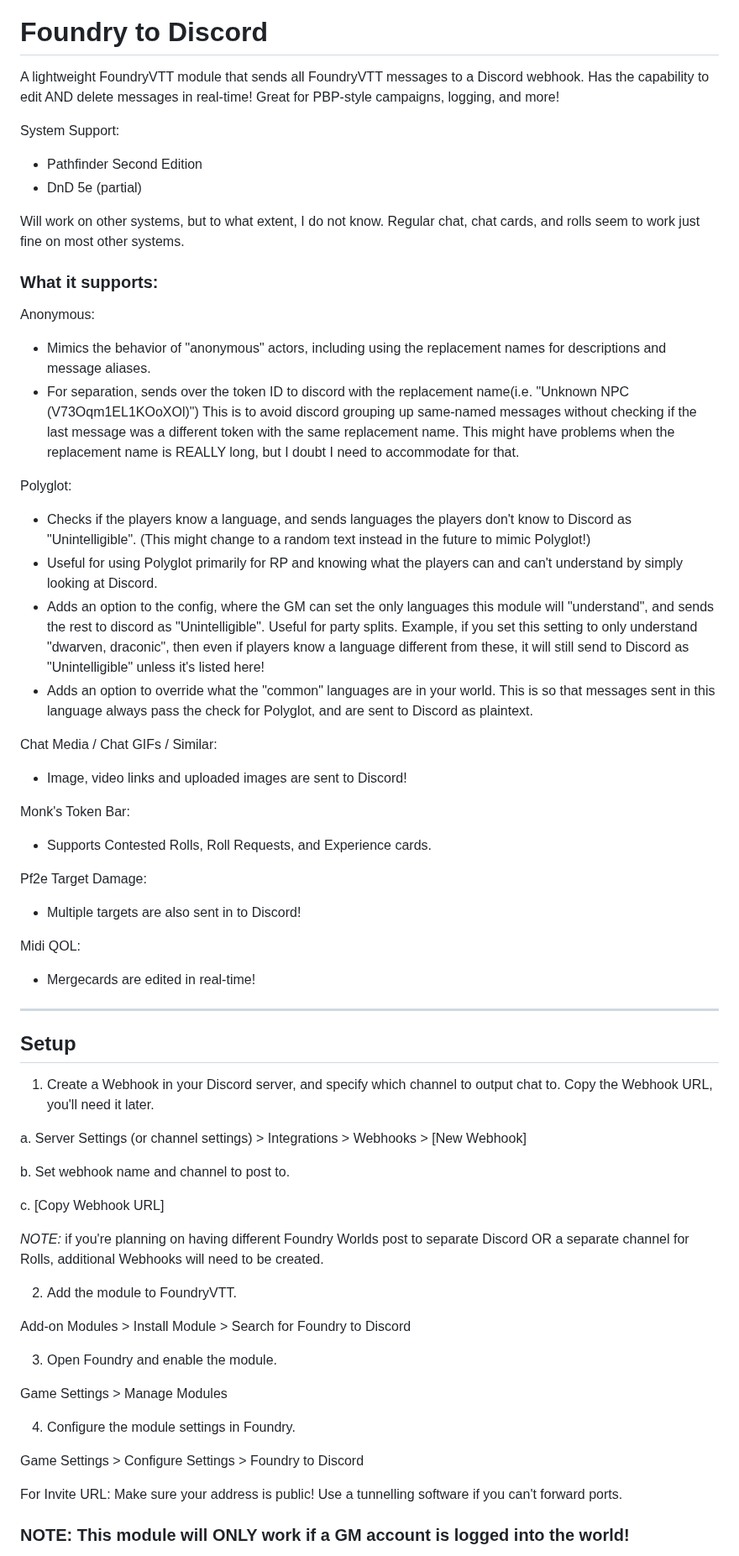
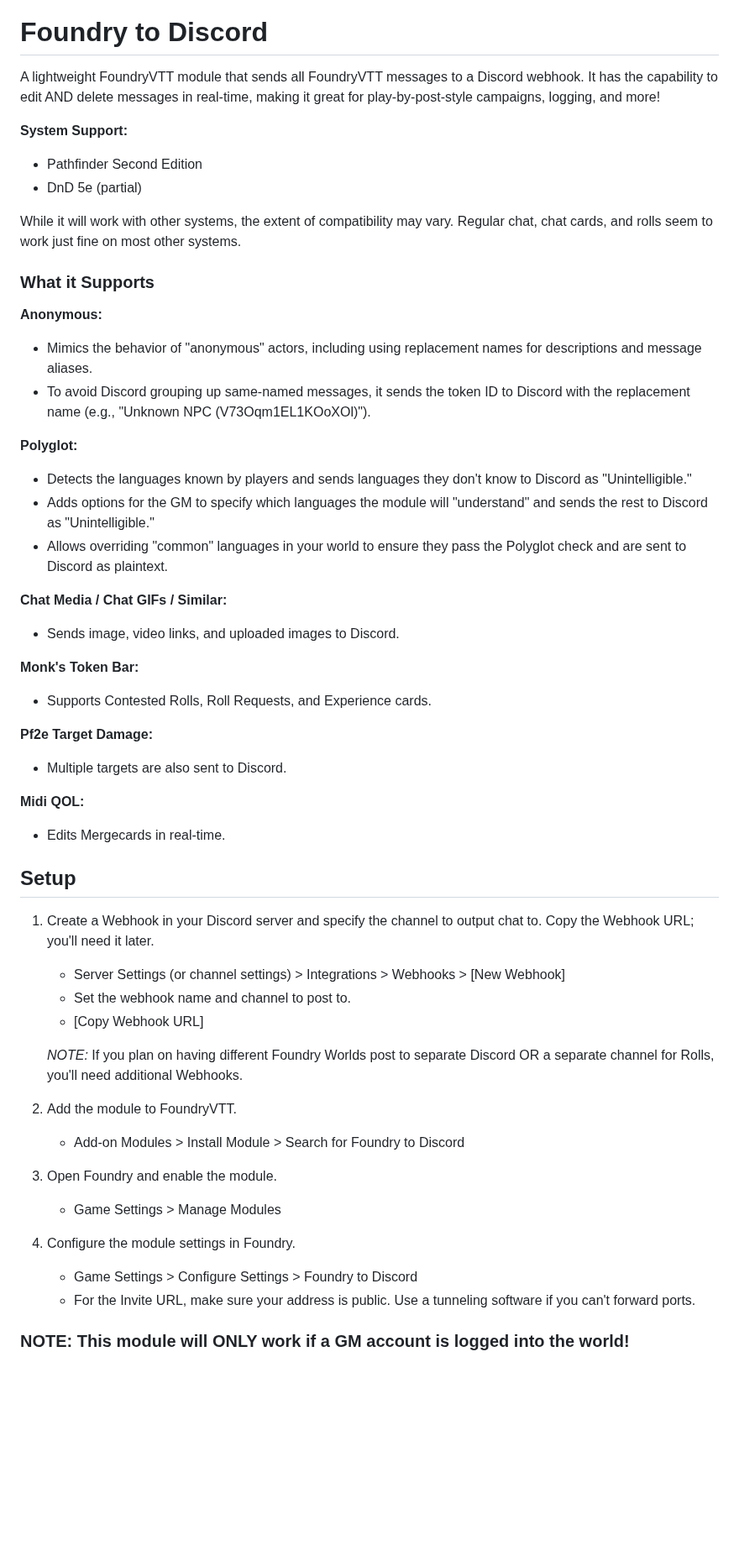
Before and after one commit to therealguy90/foundrytodiscord, a Markdown page: README.md, the part around one of its changes. Shown at 84% size. Drawn GitHub-style; blank space fills up the shorter version.

```diff
--- a/README.md
+++ b/README.md
@@ -3,72 +2,55 @@
 
 # Foundry to Discord
 
-A lightweight FoundryVTT module that sends all FoundryVTT messages to a Discord webhook.
-Has the capability to edit AND delete messages in real-time! Great for PBP-style campaigns, logging, and more!
+A lightweight FoundryVTT module that sends all FoundryVTT messages to a Discord webhook. It has the capability to edit AND delete messages in real-time, making it great for play-by-post-style campaigns, logging, and more!
 
-System Support:
+**System Support:**
 - Pathfinder Second Edition
 - DnD 5e (partial)
 
-Will work on other systems, but to what extent, I do not know. Regular chat, chat cards, and rolls seem to work just fine on most other systems.
+While it will work with other systems, the extent of compatibility may vary. Regular chat, chat cards, and rolls seem to work just fine on most other systems.
 
-### What it supports:
+### What it Supports
 
-Anonymous:
+**Anonymous:**
+- Mimics the behavior of "anonymous" actors, including using replacement names for descriptions and message aliases.
+- To avoid Discord grouping up same-named messages, it sends the token ID to Discord with the replacement name (e.g., "Unknown NPC (V73Oqm1EL1KOoXOl)").
 
-- Mimics the behavior of "anonymous" actors, including using the replacement names for descriptions and message aliases.
-- For separation, sends over the token ID to discord with the replacement name(i.e. "Unknown NPC (V73Oqm1EL1KOoXOl)") This is to avoid discord grouping up same-named messages without checking if the last message was a different token with the same replacement name. This might have problems when the replacement name is REALLY long, but I doubt I need to accommodate for that.
+**Polyglot:**
+- Detects the languages known by players and sends languages they don't know to Discord as "Unintelligible."
+- Adds options for the GM to specify which languages the module will "understand" and sends the rest to Discord as "Unintelligible."
+- Allows overriding "common" languages in your world to ensure they pass the Polyglot check and are sent to Discord as plaintext.
 
-Polyglot:
+**Chat Media / Chat GIFs / Similar:**
+- Sends image, video links, and uploaded images to Discord.
 
-- Checks if the players know a language, and sends languages the players don't know to Discord as "Unintelligible". (This might change to a random text instead in the future to mimic Polyglot!)
-- Useful for using Polyglot primarily for RP and knowing what the players can and can't understand by simply looking at Discord.
-- Adds an option to the config, where the GM can set the only languages this module will "understand", and sends the rest to discord as "Unintelligible". Useful for party splits. Example, if you set this setting to only understand "dwarven, draconic", then even if players know a language different from these, it will still send to Discord as "Unintelligible" unless it's listed here!
-- Adds an option to override what the "common" languages are in your world. This is so that messages sent in this language always pass the check for Polyglot, and are sent to Discord as plaintext.
-
-Chat Media / Chat GIFs / Similar:
-
-- Image, video links and uploaded images are sent to Discord!
-
-Monk's Token Bar:
-
+**Monk's Token Bar:**
 - Supports Contested Rolls, Roll Requests, and Experience cards.
 
-Pf2e Target Damage:
+**Pf2e Target Damage:**
+- Multiple targets are also sent to Discord.
 
-- Multiple targets are also sent in to Discord!
-
-Midi QOL:
-
-- Mergecards are edited in real-time!
-
-------------------------------------
+**Midi QOL:**
+- Edits Mergecards in real-time.
 
 ## Setup
 
- 1. Create a Webhook in your Discord server, and specify which channel to output chat to. Copy  the Webhook URL, you'll need it later.
+1. Create a Webhook in your Discord server and specify the channel to output chat to. Copy the Webhook URL; you'll need it later.
+    - Server Settings (or channel settings) > Integrations > Webhooks > [New Webhook]
+    - Set the webhook name and channel to post to.
+    - [Copy Webhook URL]
 
-  a. Server Settings (or channel settings) > Integrations > Webhooks > [New Webhook]
+   *NOTE:* If you plan on having different Foundry Worlds post to separate Discord OR a separate channel for Rolls, you'll need additional Webhooks.
 
-  b. Set webhook name and channel to post to.
+2. Add the module to FoundryVTT.
+    - Add-on Modules > Install Module > Search for Foundry to Discord
 
-  c. [Copy Webhook URL]
+3. Open Foundry and enable the module.
+    - Game Settings > Manage Modules
 
-  *NOTE:* if you're planning on having different Foundry Worlds post to separate Discord OR a separate channel for Rolls, additional Webhooks will need to be created.
-
- 2. Add the module to FoundryVTT.
-
- Add-on Modules > Install Module > Search for Foundry to Discord
-
- 3. Open Foundry and enable the module.
-
- Game Settings > Manage Modules
-
- 4. Configure the module settings in Foundry.
-
- Game Settings > Configure Settings > Foundry to Discord
-
- For Invite URL: Make sure your address is public! Use a tunnelling software if you can't forward ports.
+4. Configure the module settings in Foundry.
+    - Game Settings > Configure Settings > Foundry to Discord
+    - For the Invite URL, make sure your address is public. Use a tunneling software if you can't forward ports.
 
 ### NOTE: This module will ONLY work if a GM account is logged into the world!
 
```
Also changed, not shown: other parts of README.md (+13 -14 lines).
